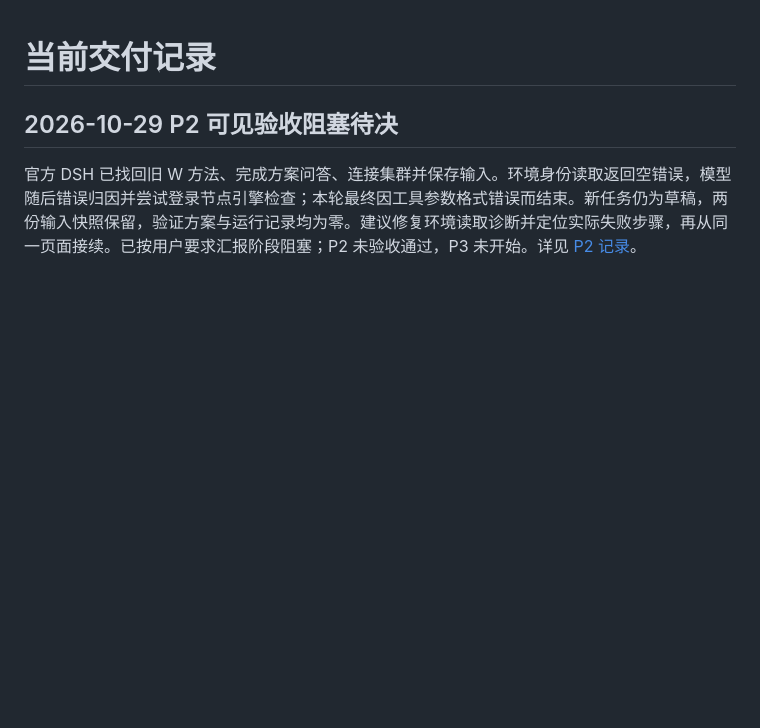
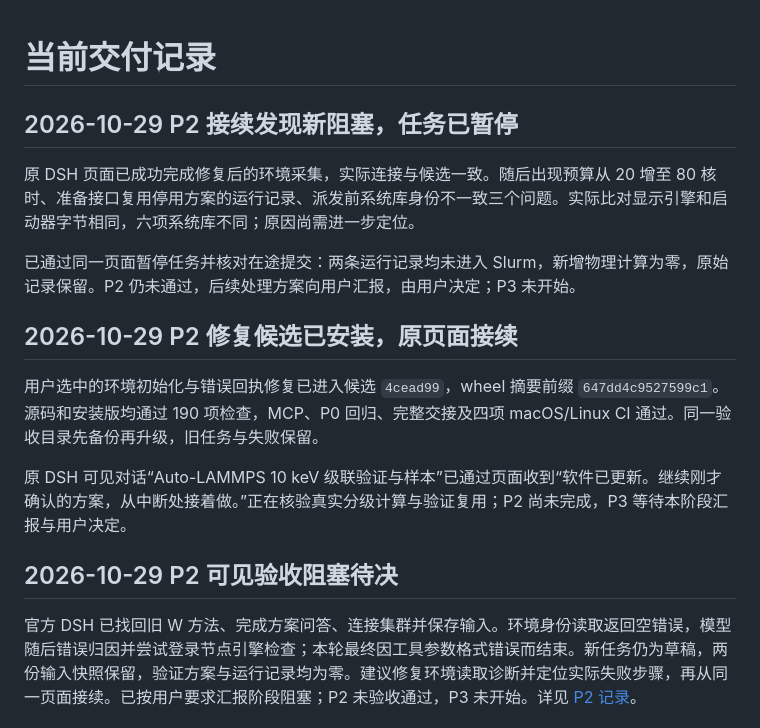
Before and after one commit to XPYY233/auto-lammps-mcp, a Markdown page: docs/PROGRESS.md, the part around the change. Rendered like a GitHub page; blank space fills up the shorter version.

```diff
--- a/docs/PROGRESS.md
+++ b/docs/PROGRESS.md
@@ -1,4 +1,16 @@
 # 当前交付记录
+
+## 2026-10-29 P2 接续发现新阻塞，任务已暂停
+
+原 DSH 页面已成功完成修复后的环境采集，实际连接与候选一致。随后出现预算从 20 增至 80 核时、准备接口复用停用方案的运行记录、派发前系统库身份不一致三个问题。实际比对显示引擎和启动器字节相同，六项系统库不同；原因尚需进一步定位。
+
+已通过同一页面暂停任务并核对在途提交：两条运行记录均未进入 Slurm，新增物理计算为零，原始记录保留。P2 仍未通过，后续处理方案向用户汇报，由用户决定；P3 未开始。
+
+## 2026-10-29 P2 修复候选已安装，原页面接续
+
+用户选中的环境初始化与错误回执修复已进入候选 `4cead99`，wheel 摘要前缀 `647dd4c9527599c1`。源码和安装版均通过 190 项检查，MCP、P0 回归、完整交接及四项 macOS/Linux CI 通过。同一验收目录先备份再升级，旧任务与失败保留。
+
+原 DSH 可见对话“Auto-LAMMPS 10 keV 级联验证与样本”已通过页面收到“软件已更新。继续刚才确认的方案，从中断处接着做。”正在核验真实分级计算与验证复用；P2 尚未完成，P3 等待本阶段汇报与用户决定。
 
 ## 2026-10-29 P2 可见验收阻塞待决
 
```
Also changed, not shown: docs/AUDIT.md (+4 -0 lines), docs/P2_ACCEPTANCE.md (+6 -0 lines).
